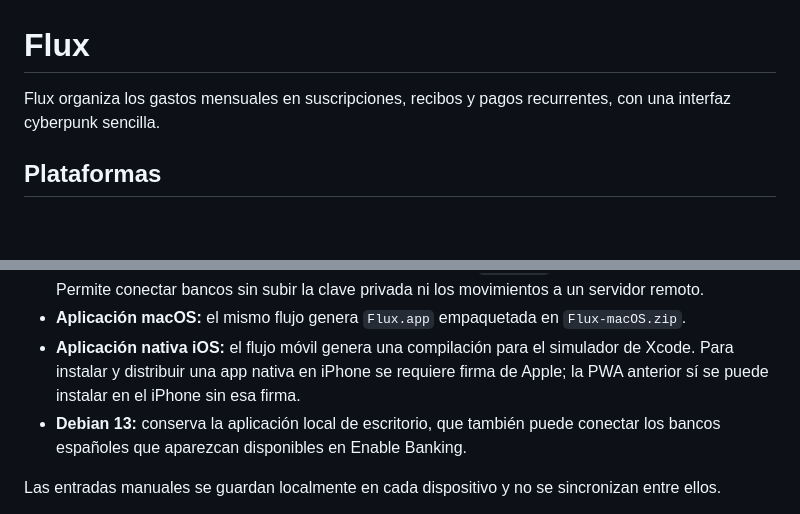
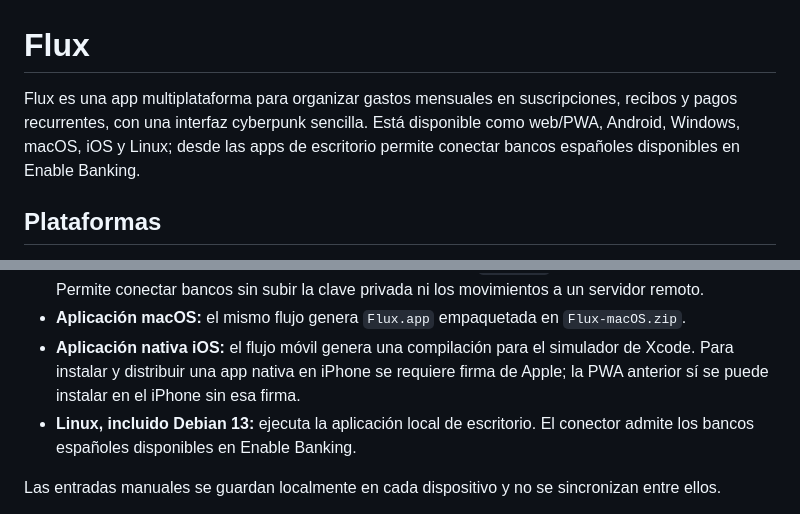
Before and after one commit to Wolffe02/flux-gastos, a Markdown page: README.md, 2 parts joined by grey strips. Rendered like a GitHub page; blank space fills up the shorter version.

Commit message:
Clarify supported platforms and Spanish banks

```diff
--- a/README.md
+++ b/README.md
@@ -1,6 +1,6 @@
 # Flux
 
-Flux organiza los gastos mensuales en suscripciones, recibos y pagos recurrentes, con una interfaz cyberpunk sencilla.
+Flux es una app multiplataforma para organizar gastos mensuales en suscripciones, recibos y pagos recurrentes, con una interfaz cyberpunk sencilla. Está disponible como web/PWA, Android, Windows, macOS, iOS y Linux; desde las apps de escritorio permite conectar bancos españoles disponibles en Enable Banking.
 
 ## Plataformas
 
@@ -9,7 +9,7 @@ Flux organiza los gastos mensuales en suscripciones, recibos y pagos recurrentes
 - **Aplicación Windows:** el flujo **Build desktop apps** genera `Flux.exe` con el servidor local incluido. Permite conectar bancos sin subir la clave privada ni los movimientos a un servidor remoto.
 - **Aplicación macOS:** el mismo flujo genera `Flux.app` empaquetada en `Flux-macOS.zip`.
 - **Aplicación nativa iOS:** el flujo móvil genera una compilación para el simulador de Xcode. Para instalar y distribuir una app nativa en iPhone se requiere firma de Apple; la PWA anterior sí se puede instalar en el iPhone sin esa firma.
-- **Debian 13:** conserva la aplicación local de escritorio, que también puede conectar los bancos españoles que aparezcan disponibles en Enable Banking.
+- **Linux, incluido Debian 13:** ejecuta la aplicación local de escritorio. El conector admite los bancos españoles disponibles en Enable Banking.
 
 Las entradas manuales se guardan localmente en cada dispositivo y no se sincronizan entre ellos.
 
```
